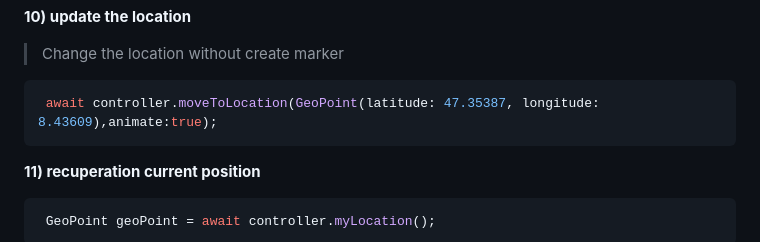
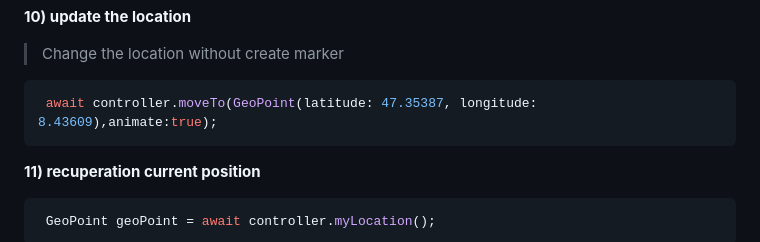
Before and after one commit to liodali/osm_flutter, a Markdown page: README.md, the part around the change. GitHub-like rendering.

````diff
--- a/README.md
+++ b/README.md
@@ -357,7 +357,7 @@ or
 > Change the location without create marker
 
 ```dart
- await controller.moveToLocation(GeoPoint(latitude: 47.35387, longitude: 8.43609),animate:true);
+ await controller.moveTo(GeoPoint(latitude: 47.35387, longitude: 8.43609),animate:true);
 ```
 
 
````
Also changed, not shown: CHANGELOG.md (+1 -1 lines).
